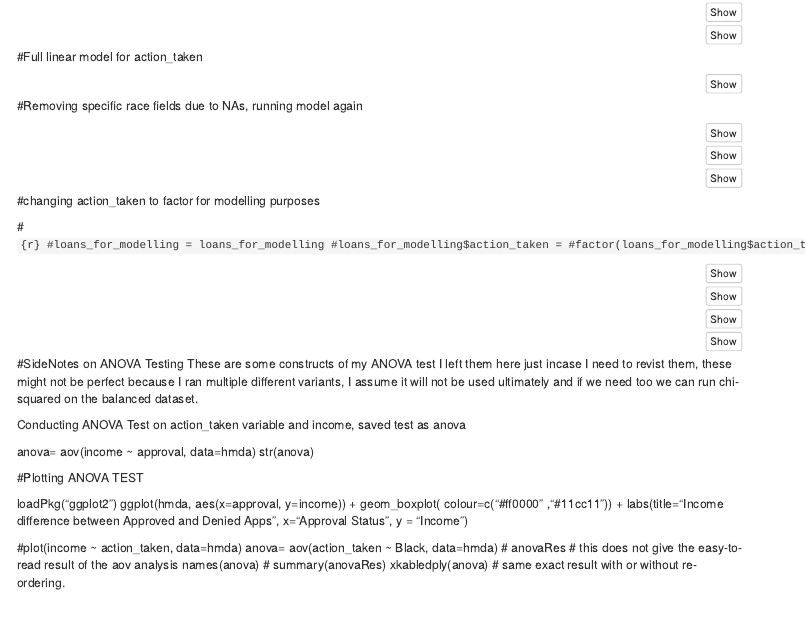
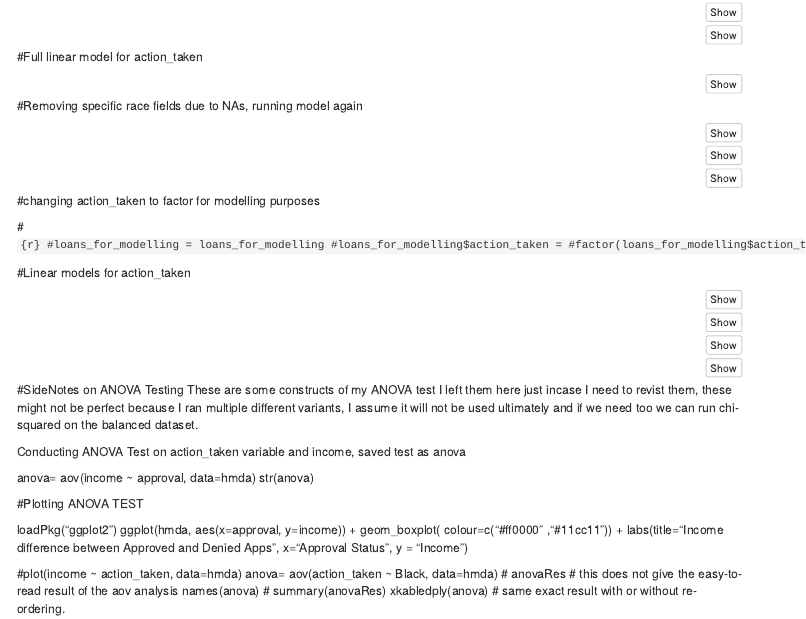
Before and after one commit to brandonchin19/Team3, an R Markdown document (6101_team3_final.Rmd): the page in a window 1100 px wide, from 2300 px down. Rendered offline with R 4.5, knitr and Pandoc, with nearby package versions; the code is not run, so its results and figures are left out; menus at the side of the page are left out.

Commit message:
added a heading

````diff
--- a/6101_team3_final.Rmd
+++ b/6101_team3_final.Rmd
@@ -573,6 +573,8 @@ str(loans_for_modelling)
 #```
 
 
+#Linear models for action_taken
+
 ```{r}
 action_taken_fit1 <- lm(action_taken ~ derived_race, data = loans_for_modelling, family = "binomial")
 summary(action_taken_fit1)
````
